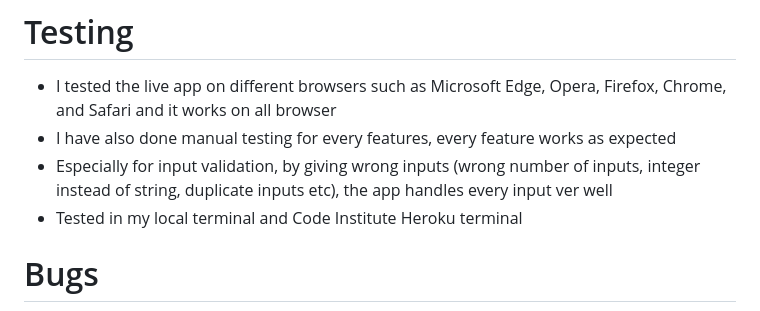
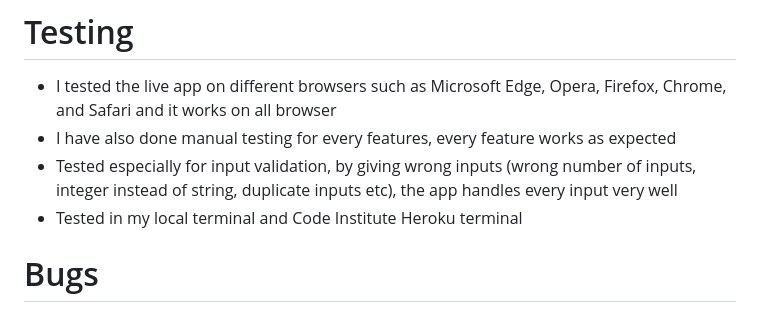
Before and after one commit to Sadaf-Tariq/pp3-color-code-breaker, a Markdown page: README.md, the part around the change printed below. GitHub-like rendering.

Commit message:
Fix spelling error

```diff
--- a/README.md
+++ b/README.md
@@ -148,8 +149,8 @@ If user cracks the code in 8 attempts, they have won the game.
 
 * I tested the live app on different browsers such as Microsoft Edge, Opera, Firefox, Chrome, and Safari and it works on all browser
 * I have also done manual testing for every features, every feature works as expected
-* Especially for input validation, by giving wrong inputs (wrong number of inputs, integer instead of string, duplicate inputs etc),
-  the app handles every input ver well
+* Tested especially for input validation, by giving wrong inputs (wrong number of inputs, integer instead of string, duplicate inputs etc),
+  the app handles every input very well
 * Tested in my local terminal and Code Institute Heroku terminal
 
 
```
Also changed, not shown: other parts of README.md (+1 -0 lines).
